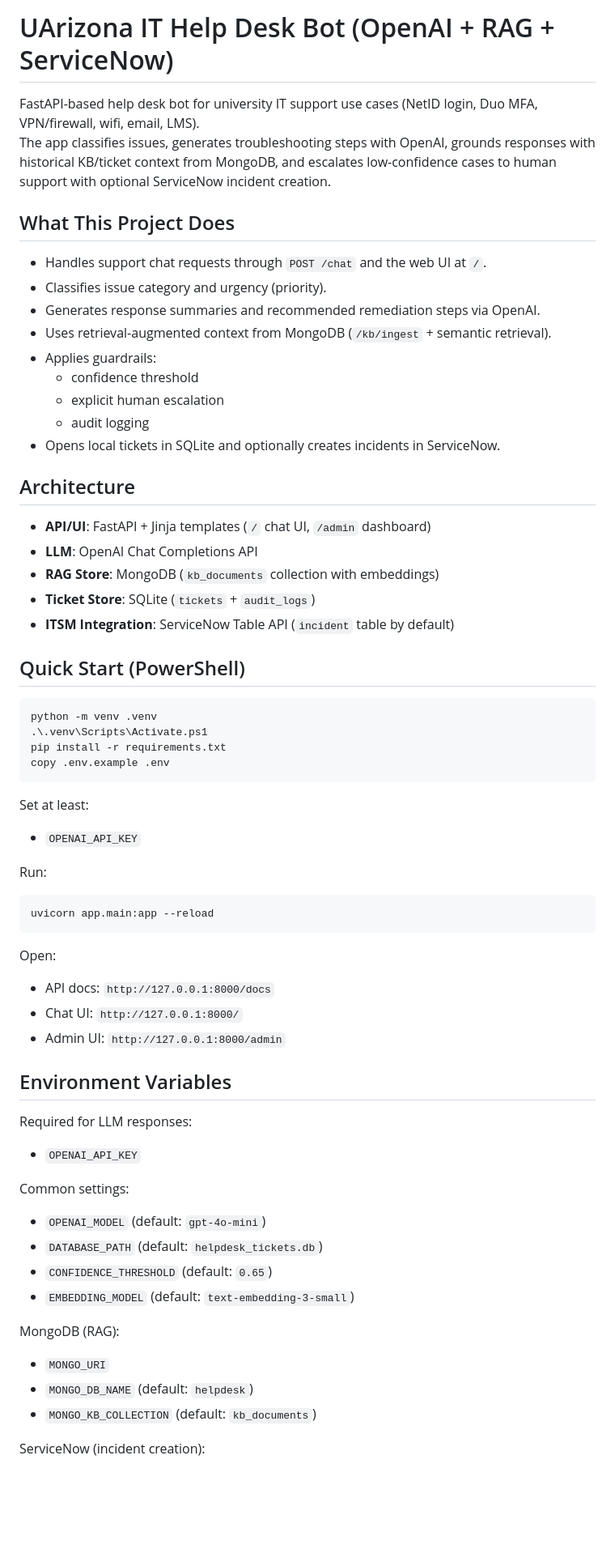
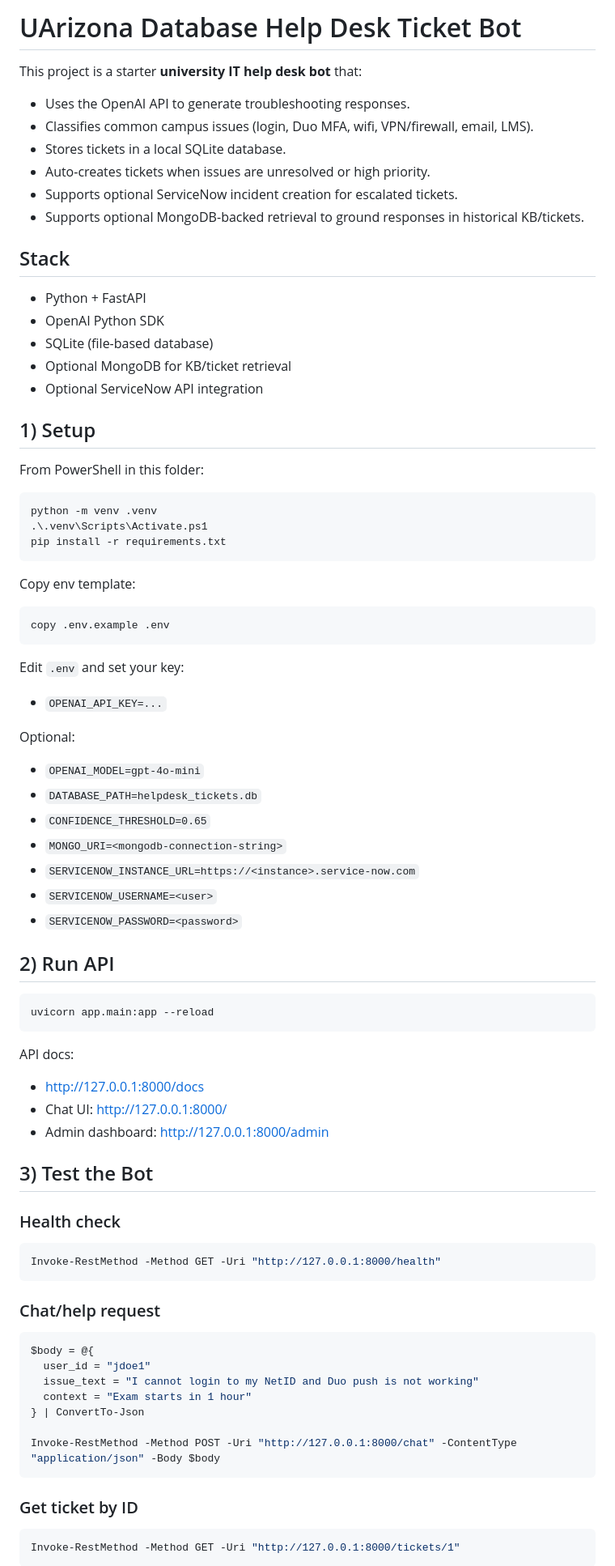
Before and after one commit to agg2-lab/Help-Desk-Ticket-Resolution-Bot, a Markdown page: README.md, the part around one of its changes. Shown at 81% size. GitHub-like rendering; blank space fills up the shorter version.

````diff
--- a/README.md
+++ b/README.md
@@ -1,71 +1,87 @@
-# UArizona IT Help Desk Bot (OpenAI + RAG + ServiceNow)
+# UArizona Database Help Desk Ticket Bot
 
-FastAPI-based help desk bot for university IT support use cases (NetID login, Duo MFA, VPN/firewall, wifi, email, LMS).
-The app classifies issues, generates troubleshooting steps with OpenAI, grounds responses with historical KB/ticket context from MongoDB, and escalates low-confidence cases to human support with optional ServiceNow incident creation.
+This project is a starter **university IT help desk bot** that:
 
-## What This Project Does
+- Uses the OpenAI API to generate troubleshooting responses.
+- Classifies common campus issues (login, Duo MFA, wifi, VPN/firewall, email, LMS).
+- Stores tickets in a local SQLite database.
+- Auto-creates tickets when issues are unresolved or high priority.
+- Supports optional ServiceNow incident creation for escalated tickets.
+- Supports optional MongoDB-backed retrieval to ground responses in historical KB/tickets.
 
-- Handles support chat requests through `POST /chat` and the web UI at `/`.
-- Classifies issue category and urgency (priority).
-- Generates response summaries and recommended remediation steps via OpenAI.
-- Uses retrieval-augmented context from MongoDB (`/kb/ingest` + semantic retrieval).
-- Applies guardrails:
-  - confidence threshold
-  - explicit human escalation
-  - audit logging
-- Opens local tickets in SQLite and optionally creates incidents in ServiceNow.
+## Stack
 
-## Architecture
+- Python + FastAPI
+- OpenAI Python SDK
+- SQLite (file-based database)
+- Optional MongoDB for KB/ticket retrieval
+- Optional ServiceNow API integration
 
-- **API/UI**: FastAPI + Jinja templates (`/` chat UI, `/admin` dashboard)
-- **LLM**: OpenAI Chat Completions API
-- **RAG Store**: MongoDB (`kb_documents` collection with embeddings)
-- **Ticket Store**: SQLite (`tickets` + `audit_logs`)
-- **ITSM Integration**: ServiceNow Table API (`incident` table by default)
+## 1) Setup
 
-## Quick Start (PowerShell)
+From PowerShell in this folder:
 
 ```powershell
 python -m venv .venv
 .\.venv\Scripts\Activate.ps1
 pip install -r requirements.txt
+```
+
+Copy env template:
+
+```powershell
 copy .env.example .env
 ```
 
-Set at least:
+Edit `.env` and set your key:
 
-- `OPENAI_API_KEY`
+- `OPENAI_API_KEY=...`
 
-Run:
+Optional:
+
+- `OPENAI_MODEL=gpt-4o-mini`
+- `DATABASE_PATH=helpdesk_tickets.db`
+- `CONFIDENCE_THRESHOLD=0.65`
+- `MONGO_URI=<mongodb-connection-string>`
+- `SERVICENOW_INSTANCE_URL=https://<instance>.service-now.com`
+- `SERVICENOW_USERNAME=<user>`
+- `SERVICENOW_PASSWORD=<password>`
+
+## 2) Run API
 
 ```powershell
 uvicorn app.main:app --reload
 ```
 
-Open:
+API docs:
 
-- API docs: `http://127.0.0.1:8000/docs`
-- Chat UI: `http://127.0.0.1:8000/`
-- Admin UI: `http://127.0.0.1:8000/admin`
+- http://127.0.0.1:8000/docs
+- Chat UI: http://127.0.0.1:8000/
+- Admin dashboard: http://127.0.0.1:8000/admin
 
-## Environment Variables
+## 3) Test the Bot
 
-Required for LLM responses:
+### Health check
 
-- `OPENAI_API_KEY`
+```powershell
+Invoke-RestMethod -Method GET -Uri "http://127.0.0.1:8000/health"
+```
 
-Common settings:
+### Chat/help request
 
-- `OPENAI_MODEL` (default: `gpt-4o-mini`)
-- `DATABASE_PATH` (default: `helpdesk_tickets.db`)
-- `CONFIDENCE_THRESHOLD` (default: `0.65`)
-- `EMBEDDING_MODEL` (default: `text-embedding-3-small`)
+```powershell
+$body = @{
+  user_id = "jdoe1"
+  issue_text = "I cannot login to my NetID and Duo push is not working"
+  context = "Exam starts in 1 hour"
+} | ConvertTo-Json
 
-MongoDB (RAG):
+Invoke-RestMethod -Method POST -Uri "http://127.0.0.1:8000/chat" -ContentType "application/json" -Body $body
+```
 
-- `MONGO_URI`
-- `MONGO_DB_NAME` (default: `helpdesk`)
-- `MONGO_KB_COLLECTION` (default: `kb_documents`)
+### Get ticket by ID
 
-ServiceNow (incident creation):
+```powershell
+Invoke-RestMethod -Method GET -Uri "http://127.0.0.1:8000/tickets/1"
+```
 
````
Also changed, not shown: other parts of README.md (+35 -35 lines).
